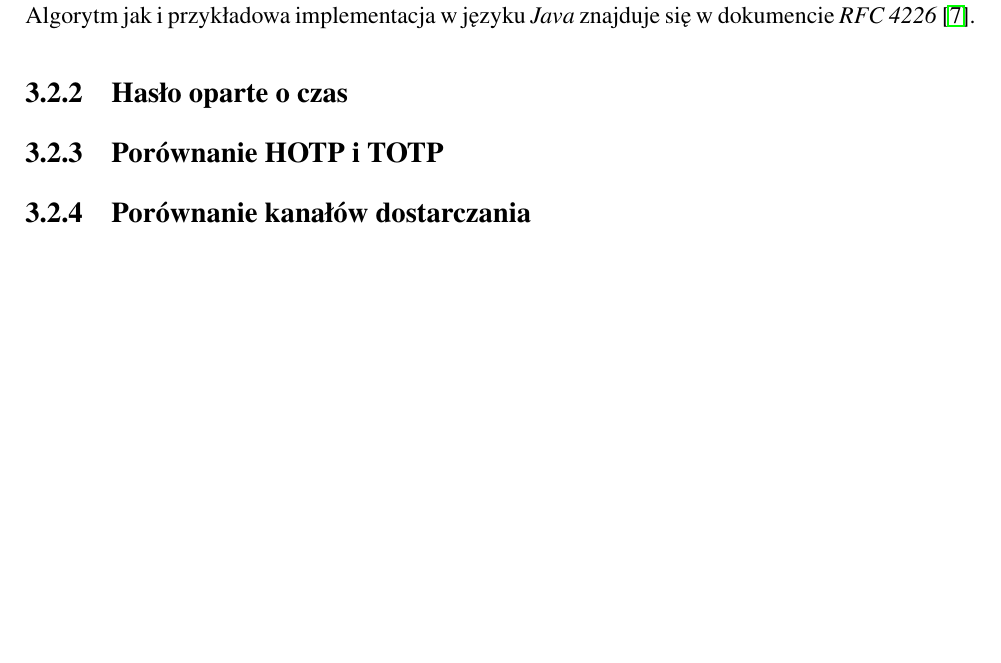
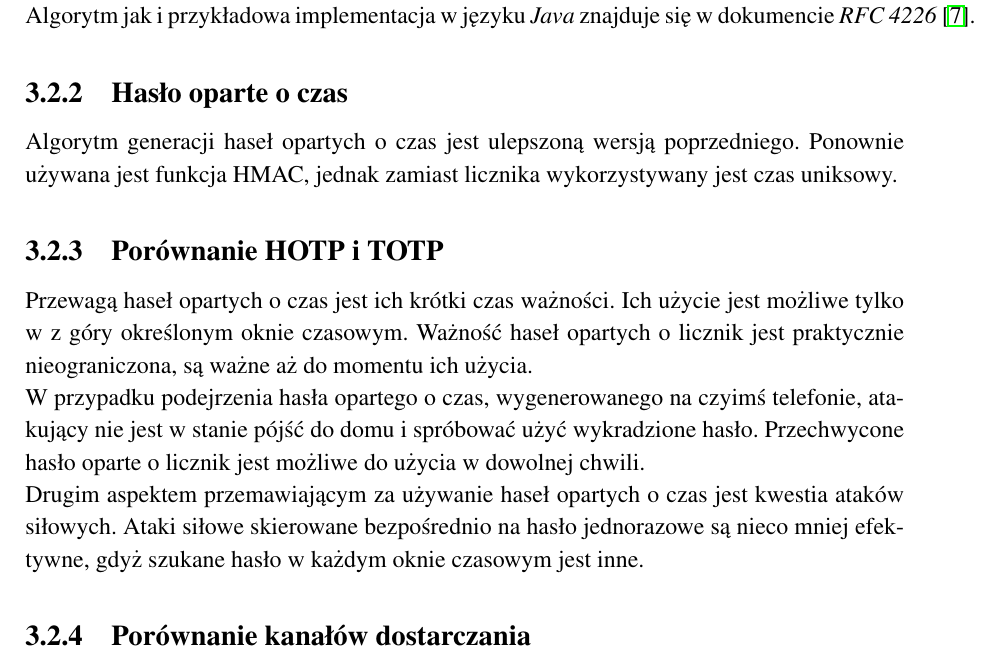
Before and after one commit to matishadow/PicnicAuthThesis, a LaTeX thesis (PicnicAuthThesis.tex, which reads content/chapters/chapter3-crypto-in-practice.tex): part of page 32 of 38, cut so that both start at the same text, the shorter picture padded with empty space. Compiled offline with pdfLaTeX.

Commit message:
add hotp vs totp

```diff
--- a/content/chapters/chapter3-crypto-in-practice.tex
+++ b/content/chapters/chapter3-crypto-in-practice.tex
@@ -116,7 +116,21 @@ liczbą cyfr jaką chcemy ostatecznie otrzymać. \\
 Algorytm jak i przykładowa implementacja w języku \textit{Java} znajduje się w dokumencie \textit{RFC~4226}~\cite{hotprfc}.
 
 \subsection{Hasło oparte o czas}
+Algorytm generacji haseł opartych o czas jest ulepszoną wersją poprzedniego.
+Ponownie używana jest funkcja HMAC, jednak zamiast licznika wykorzystywany jest czas uniksowy.
+
+
 \subsection{Porównanie HOTP i TOTP}
+Przewagą haseł opartych o czas jest ich krótki czas ważności.
+Ich użycie jest możliwe tylko w z góry określonym oknie czasowym.
+Ważność haseł opartych o licznik jest praktycznie nieograniczona, są ważne aż do momentu ich użycia. \\
+W przypadku podejrzenia hasła opartego o czas, wygenerowanego na czyimś telefonie, atakujący nie jest
+w stanie pójść do domu i spróbować użyć wykradzione hasło.
+Przechwycone hasło oparte o licznik jest możliwe do użycia w dowolnej chwili. \\
+Drugim aspektem przemawiającym za używanie haseł opartych o czas jest kwestia ataków siłowych.
+Ataki siłowe skierowane bezpośrednio na hasło jednorazowe są nieco mniej efektywne, gdyż
+szukane hasło w każdym oknie czasowym jest inne.
+
 \subsection{Porównanie kanałów dostarczania}
 
 \section{Interfejs Windows Data Protection}
```
Also changed, not shown: PicnicAuthThesis.pdf.
